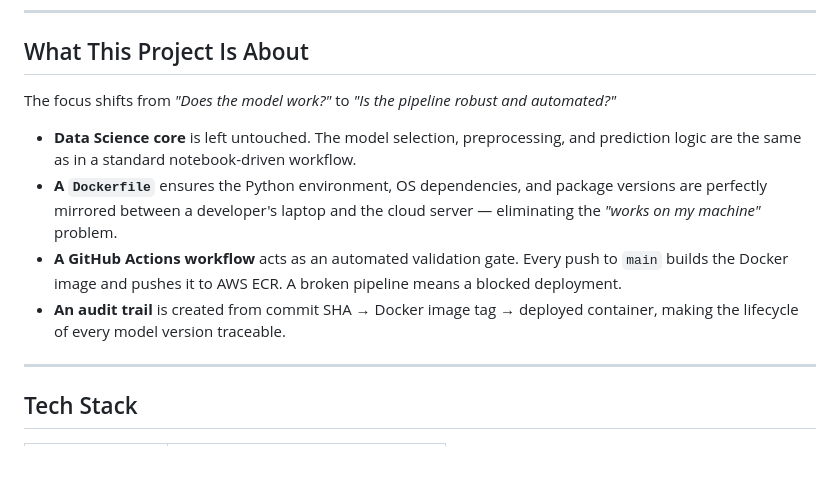
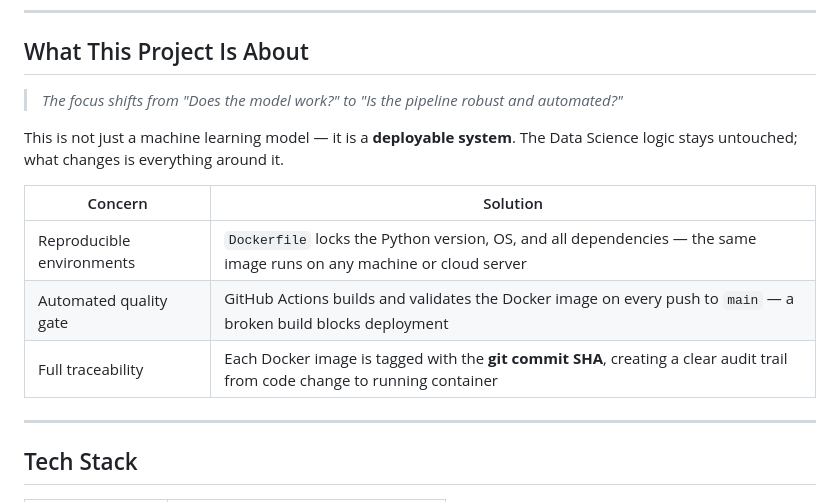
Before and after one commit to SrivalliLanka/aws-ci-cd-project, a Markdown page: README.md, the part around the change. Rendered like a GitHub page; blank space fills up the shorter version.

```diff
--- a/README.md
+++ b/README.md
@@ -6,12 +6,15 @@ A production-grade machine learning system that predicts a student's **math scor
 
 ## What This Project Is About
 
-The focus shifts from *"Does the model work?"* to *"Is the pipeline robust and automated?"*
+> *The focus shifts from "Does the model work?" to "Is the pipeline robust and automated?"*
 
-- **Data Science core** is left untouched. The model selection, preprocessing, and prediction logic are the same as in a standard notebook-driven workflow.
-- **A `Dockerfile`** ensures the Python environment, OS dependencies, and package versions are perfectly mirrored between a developer's laptop and the cloud server — eliminating the *"works on my machine"* problem.
-- **A GitHub Actions workflow** acts as an automated validation gate. Every push to `main` builds the Docker image and pushes it to AWS ECR. A broken pipeline means a blocked deployment.
-- **An audit trail** is created from commit SHA → Docker image tag → deployed container, making the lifecycle of every model version traceable.
+This is not just a machine learning model — it is a **deployable system**. The Data Science logic stays untouched; what changes is everything around it.
+
+| Concern | Solution |
+|---|---|
+| Reproducible environments | `Dockerfile` locks the Python version, OS, and all dependencies — the same image runs on any machine or cloud server |
+| Automated quality gate | GitHub Actions builds and validates the Docker image on every push to `main` — a broken build blocks deployment |
+| Full traceability | Each Docker image is tagged with the **git commit SHA**, creating a clear audit trail from code change to running container |
 
 ---
 
```
